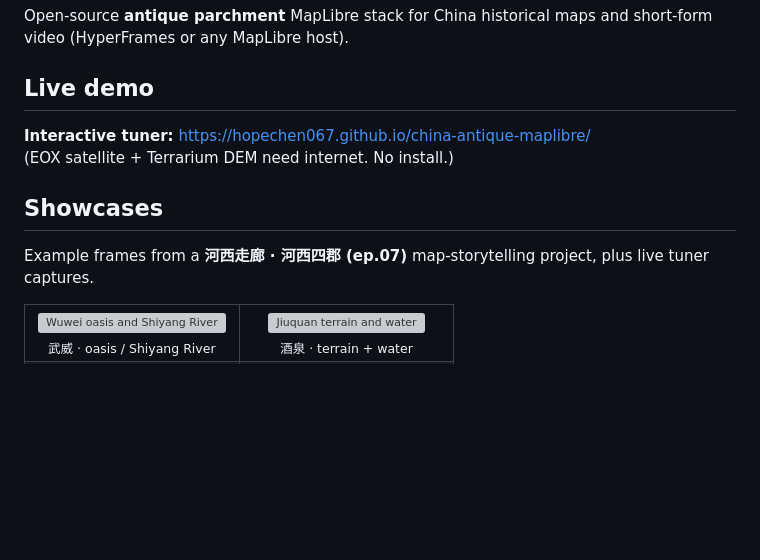
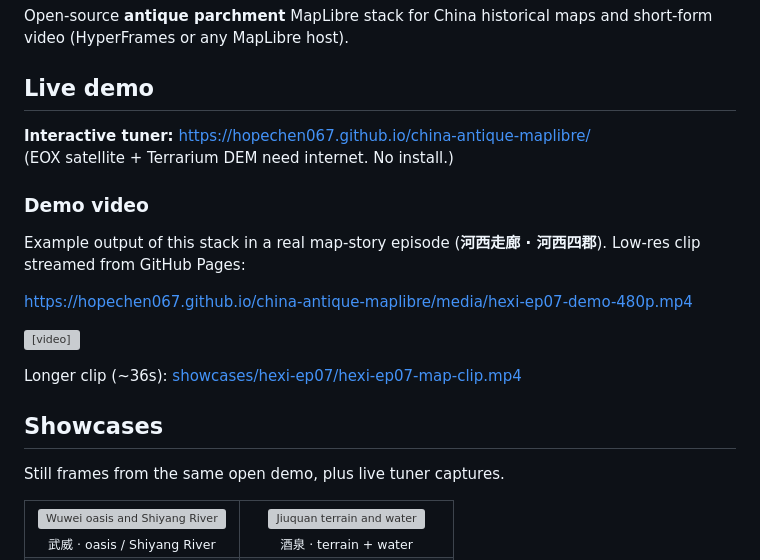
Before and after one commit to hopechen067/china-antique-maplibre, a Markdown page: README.md, the part around the change. Rendered like a GitHub page; blank space fills up the shorter version; grey boxes are pictures that could not be loaded.

```diff
--- a/README.md
+++ b/README.md
@@ -9,9 +9,25 @@ Open-source **antique parchment** MapLibre stack for China historical maps and s
 **Interactive tuner:** https://hopechen067.github.io/china-antique-maplibre/
 (EOX satellite + Terrarium DEM need internet. No install.)
 
+### Demo video
+
+Example output of this stack in a real map-story episode (**河西走廊 · 河西四郡**). Low-res clip streamed from GitHub Pages:
+
+https://hopechen067.github.io/china-antique-maplibre/media/hexi-ep07-demo-480p.mp4
+
+<video
+  controls
+  playsinline
+  preload="metadata"
+  width="720"
+  src="https://hopechen067.github.io/china-antique-maplibre/media/hexi-ep07-demo-480p.mp4">
+</video>
+
+Longer clip (~36s): [showcases/hexi-ep07/hexi-ep07-map-clip.mp4](showcases/hexi-ep07/hexi-ep07-map-clip.mp4)
+
 ## Showcases
 
-Example frames from a **河西走廊 · 河西四郡 (ep.07)** map-storytelling project, plus live tuner captures.
+Still frames from the same open demo, plus live tuner captures.
 
 <table>
   <tr>
```
Also changed, not shown: README.zh-CN.md (+17 -1 lines).
